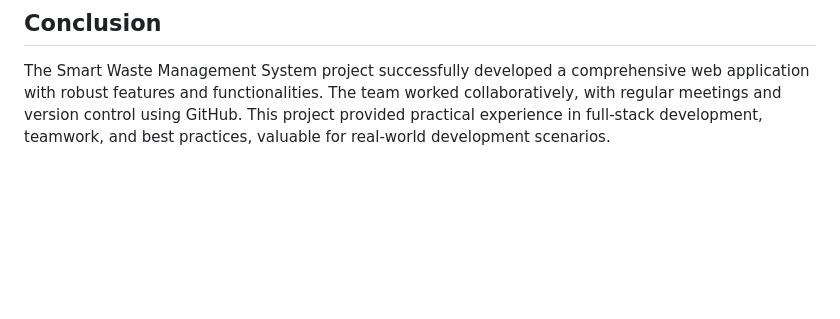
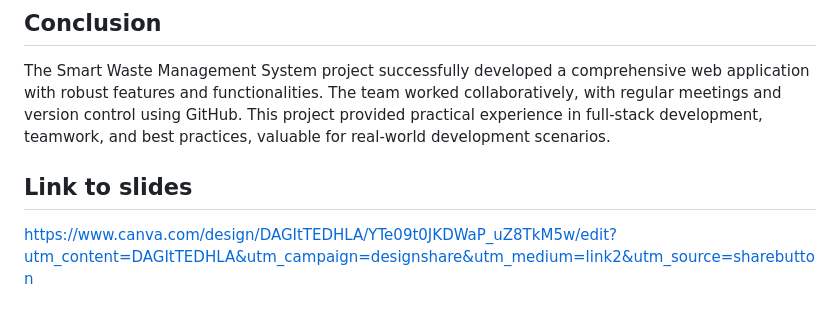
Before and after one commit to lemwaizz/men, a Markdown page: README.md, the part around the change. Drawn GitHub-style; blank space fills up the shorter version.

```diff
--- a/README.md
+++ b/README.md
@@ -92,3 +92,6 @@ The Smart Waste Management System is a web application designed to help users ma
 
 ## Conclusion
 The Smart Waste Management System project successfully developed a comprehensive web application with robust features and functionalities. The team worked collaboratively, with regular meetings and version control using GitHub. This project provided practical experience in full-stack development, teamwork, and best practices, valuable for real-world development scenarios.
+
+## Link to slides
+https://www.canva.com/design/DAGItTEDHLA/YTe09t0JKDWaP_uZ8TkM5w/edit?utm_content=DAGItTEDHLA&utm_campaign=designshare&utm_medium=link2&utm_source=sharebutton
```
